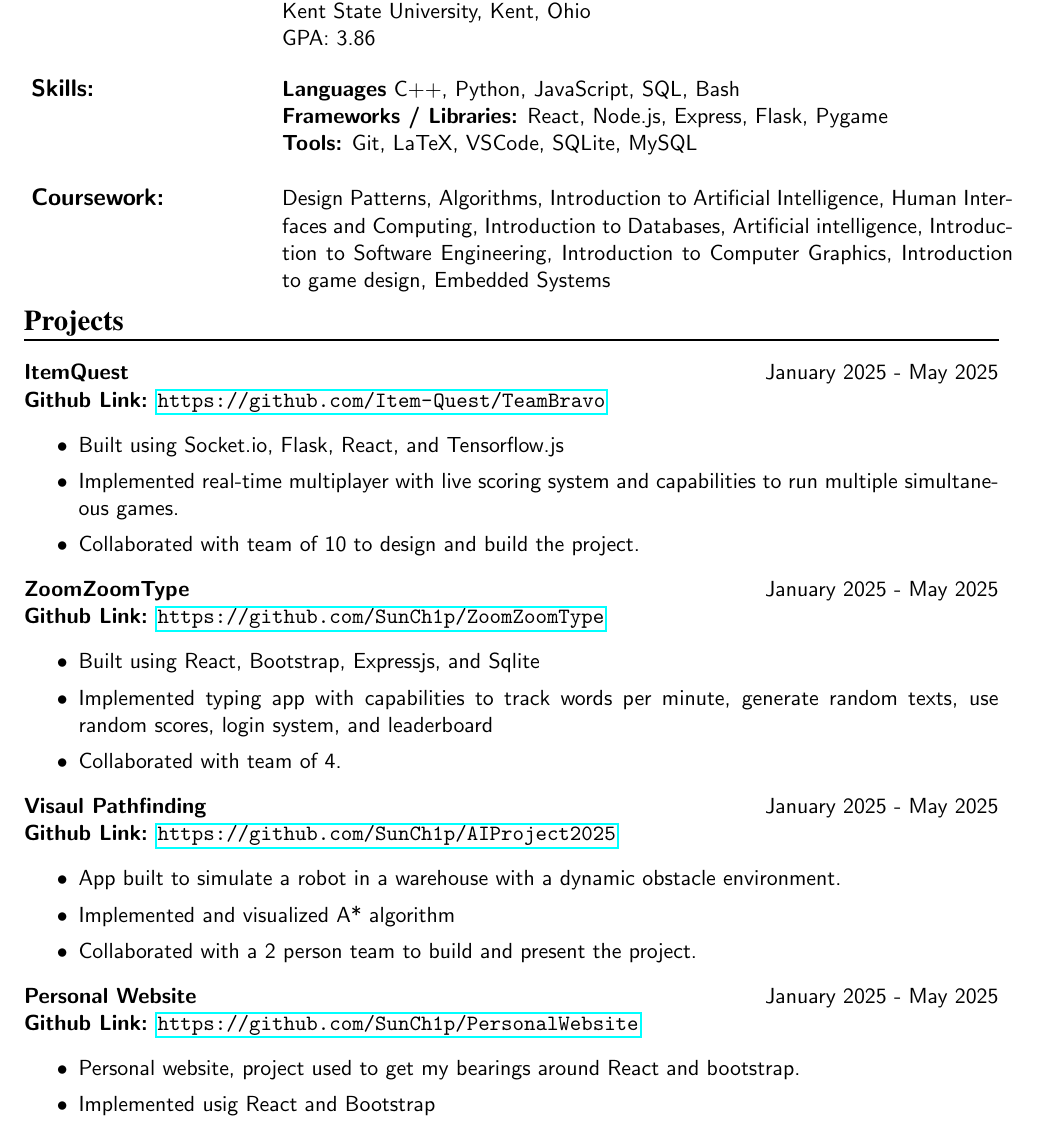
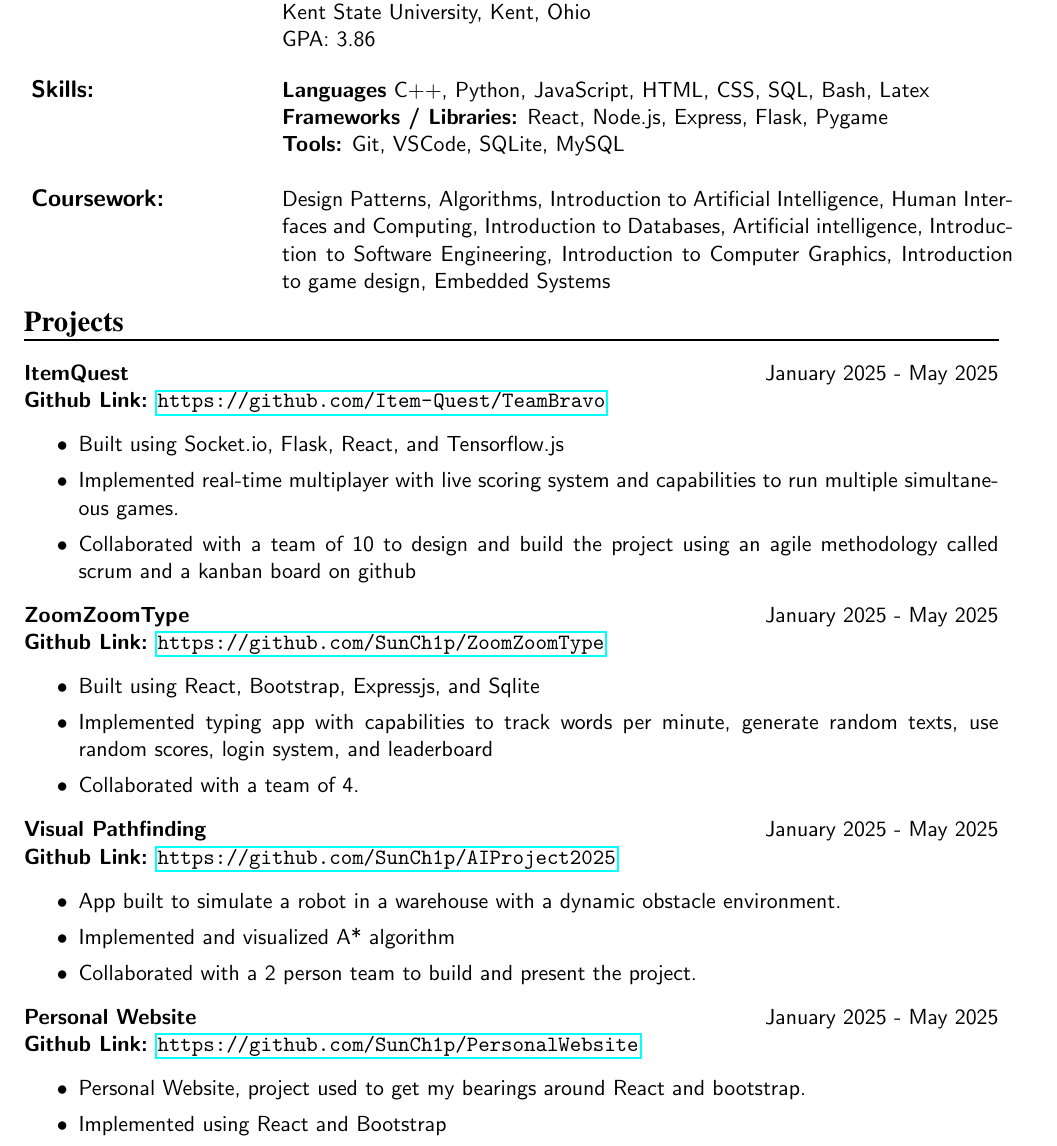
Before and after one commit to SunCh1p/Resume-2, a LaTeX CV (resume.tex): part of the page, cut so that both start at the same text. Compiled offline with pdfLaTeX.

Commit message:
Fixed spelling mistakes

```diff
--- a/resume.tex
+++ b/resume.tex
@@ -108,9 +108,9 @@
         \splitbox{Education:}{BS Computer Science
             \par Expected Graduation: December 2025. \par Kent State University, Kent, Ohio \par GPA: 3.86}
         \splitbox{Skills:}{
-            \textbf{Languages} C++, Python, JavaScript, SQL, Bash\\
+            \textbf{Languages} C++, Python, JavaScript, HTML, CSS, SQL, Bash, Latex\\
             \textbf{Frameworks / Libraries:} React, Node.js, Express, Flask, Pygame\\
-            \textbf{Tools:} Git, LaTeX, VSCode, SQLite, MySQL}
+            \textbf{Tools:} Git, VSCode, SQLite, MySQL}
         \splitbox{Coursework:}{Design Patterns, Algorithms, Introduction to Artificial Intelligence, Human Interfaces and Computing, Introduction to Databases, Artificial intelligence, Introduction to Software Engineering, Introduction to Computer Graphics, Introduction to game design, Embedded Systems
         }
         \vspace{-1.5em}
@@ -122,7 +122,7 @@
                 \setlength\itemsep{0.01em}
                 \item Built using Socket.io, Flask, React, and Tensorflow.js \par
                 \item Implemented real-time multiplayer with live scoring system and capabilities to run multiple simultaneous games. \par
-                \item Collaborated with team of 10 to design and build the project.
+                \item Collaborated with a team of 10 to design and build the project using an agile methodology called scrum and a kanban board on github
             \end{itemize}
             \par
         }
@@ -132,11 +132,11 @@
                 \setlength\itemsep{0.01em}
                 \item Built using React, Bootstrap, Expressjs, and Sqlite \par
                 \item Implemented typing app with capabilities to track words per minute, generate random texts, use random scores, login system, and leaderboard  \par
-                \item Collaborated with team of 4.
+                \item Collaborated with a team of 4.
             \end{itemize}
             \par
         }
-        \project{Visaul Pathfinding}{January 2025 - May 2025}{\textbf{Github Link:} \url{https://github.com/SunCh1p/AIProject2025}}
+        \project{Visual Pathfinding}{January 2025 - May 2025}{\textbf{Github Link:} \url{https://github.com/SunCh1p/AIProject2025}}
         {
             \begin{itemize}
                 \setlength\itemsep{0.01em}
@@ -150,8 +150,8 @@
         {
             \begin{itemize}
                 \setlength\itemsep{0.01em}
-                \item Personal website, project used to get my bearings around React and bootstrap.
-                \item Implemented usig React and Bootstrap\par
+                \item Personal Website, project used to get my bearings around React and bootstrap.
+                \item Implemented using React and Bootstrap\par
             \end{itemize}
             \par
         }
```
Also changed, not shown: Academic Transcript.pdf (added), resume.pdf, 1 other file.
